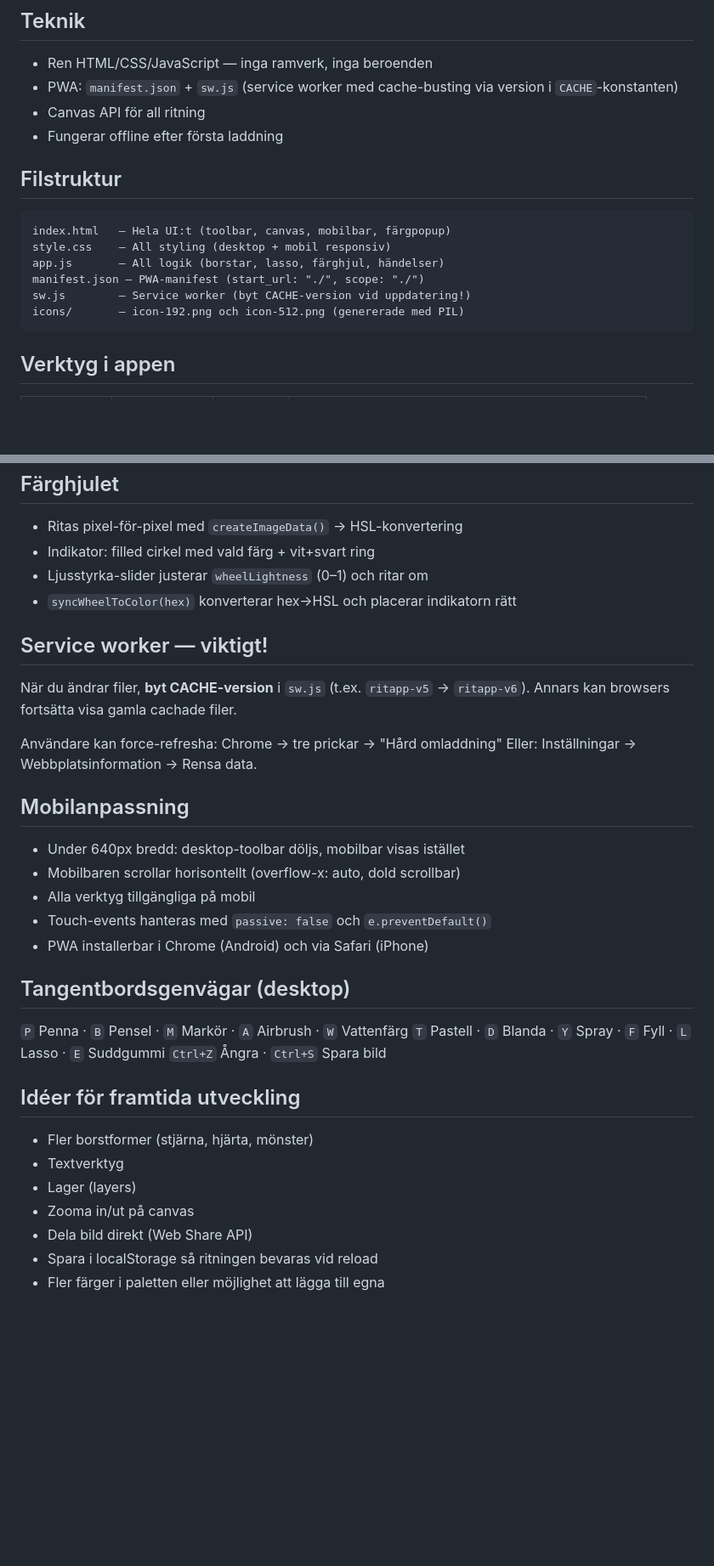
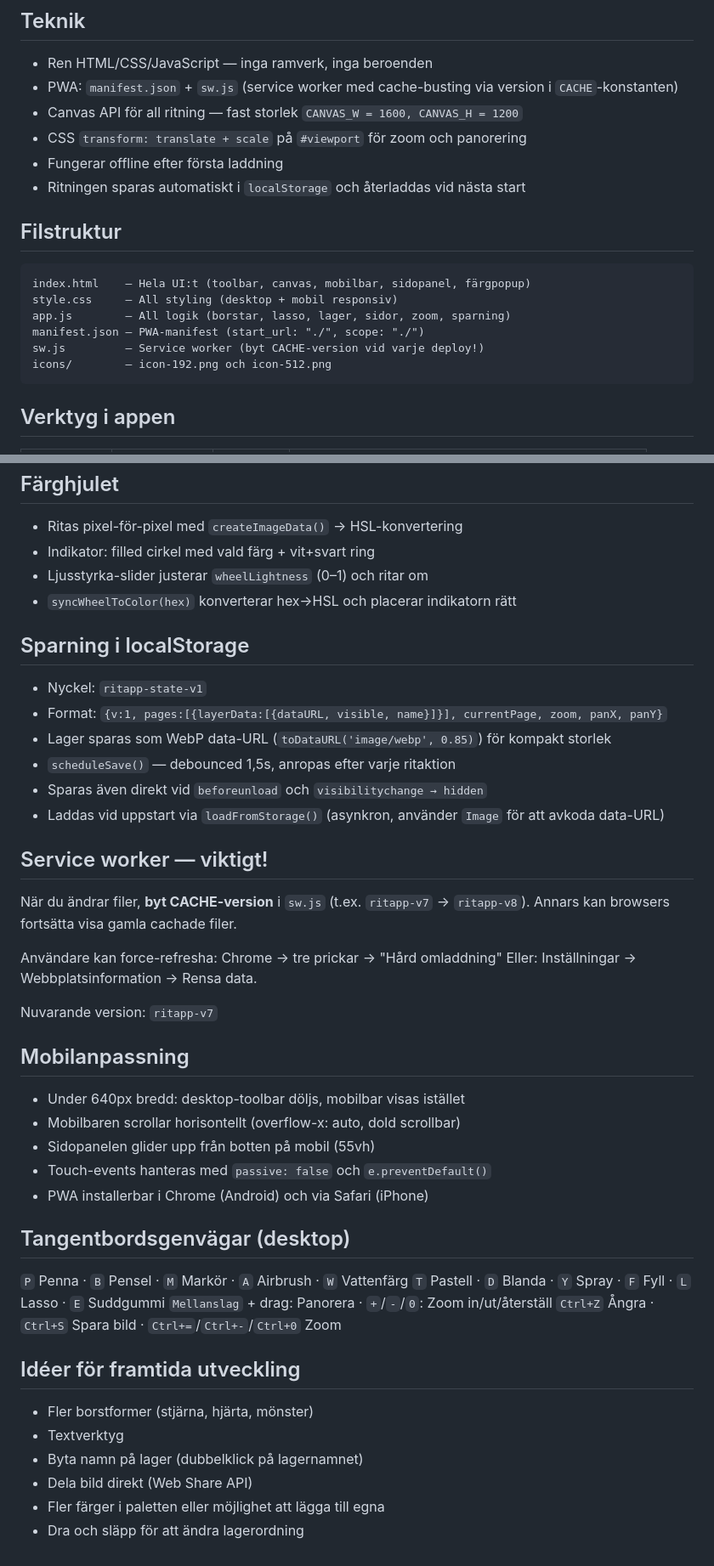
Before and after one commit to andersbehrens/ritapp, a Markdown page: CLAUDE.md, 2 parts joined by grey strips. Shown at 85% size. Drawn GitHub-style; blank space fills up the shorter version.

````diff
--- a/CLAUDE.md
+++ b/CLAUDE.md
@@ -15,17 +15,19 @@ GitHub Pages uppdateras automatiskt inom ~1 minut.
 ## Teknik
 - Ren HTML/CSS/JavaScript — inga ramverk, inga beroenden
 - PWA: `manifest.json` + `sw.js` (service worker med cache-busting via version i `CACHE`-konstanten)
-- Canvas API för all ritning
+- Canvas API för all ritning — fast storlek `CANVAS_W = 1600, CANVAS_H = 1200`
+- CSS `transform: translate + scale` på `#viewport` för zoom och panorering
 - Fungerar offline efter första laddning
+- Ritningen sparas automatiskt i `localStorage` och återladdas vid nästa start
 
 ## Filstruktur
 ```
-index.html   — Hela UI:t (toolbar, canvas, mobilbar, färgpopup)
-style.css    — All styling (desktop + mobil responsiv)
-app.js       — All logik (borstar, lasso, färghjul, händelser)
+index.html    — Hela UI:t (toolbar, canvas, mobilbar, sidopanel, färgpopup)
+style.css     — All styling (desktop + mobil responsiv)
+app.js        — All logik (borstar, lasso, lager, sidor, zoom, sparning)
 manifest.json — PWA-manifest (start_url: "./", scope: "./")
-sw.js        — Service worker (byt CACHE-version vid uppdatering!)
-icons/       — icon-192.png och icon-512.png (genererade med PIL)
+sw.js         — Service worker (byt CACHE-version vid varje deploy!)
+icons/        — icon-192.png och icon-512.png
 ```
 
 ## Verktyg i appen
@@ -63,30 +91,40 @@ icons/       — icon-192.png och icon-512.png (genererade med PIL)
 - Ljusstyrka-slider justerar `wheelLightness` (0–1) och ritar om
 - `syncWheelToColor(hex)` konverterar hex→HSL och placerar indikatorn rätt
 
+## Sparning i localStorage
+- Nyckel: `ritapp-state-v1`
+- Format: `{v:1, pages:[{layerData:[{dataURL, visible, name}]}], currentPage, zoom, panX, panY}`
+- Lager sparas som WebP data-URL (`toDataURL('image/webp', 0.85)`) för kompakt storlek
+- `scheduleSave()` — debounced 1,5s, anropas efter varje ritaktion
+- Sparas även direkt vid `beforeunload` och `visibilitychange → hidden`
+- Laddas vid uppstart via `loadFromStorage()` (asynkron, använder `Image` för att avkoda data-URL)
+
 ## Service worker — viktigt!
-När du ändrar filer, **byt CACHE-version** i `sw.js` (t.ex. `ritapp-v5` → `ritapp-v6`).
+När du ändrar filer, **byt CACHE-version** i `sw.js` (t.ex. `ritapp-v7` → `ritapp-v8`).
 Annars kan browsers fortsätta visa gamla cachade filer.
 
 Användare kan force-refresha: Chrome → tre prickar → "Hård omladdning"
 Eller: Inställningar → Webbplatsinformation → Rensa data.
 
+Nuvarande version: `ritapp-v7`
+
 ## Mobilanpassning
 - Under 640px bredd: desktop-toolbar döljs, mobilbar visas istället
 - Mobilbaren scrollar horisontellt (overflow-x: auto, dold scrollbar)
-- Alla verktyg tillgängliga på mobil
+- Sidopanelen glider upp från botten på mobil (55vh)
 - Touch-events hanteras med `passive: false` och `e.preventDefault()`
 - PWA installerbar i Chrome (Android) och via Safari (iPhone)
 
 ## Tangentbordsgenvägar (desktop)
 `P` Penna · `B` Pensel · `M` Markör · `A` Airbrush · `W` Vattenfärg
 `T` Pastell · `D` Blanda · `Y` Spray · `F` Fyll · `L` Lasso · `E` Suddgummi
-`Ctrl+Z` Ångra · `Ctrl+S` Spara bild
+`Mellanslag` + drag: Panorera · `+`/`-`/`0`: Zoom in/ut/återställ
+`Ctrl+Z` Ångra · `Ctrl+S` Spara bild · `Ctrl+=`/`Ctrl+-`/`Ctrl+0` Zoom
 
 ## Idéer för framtida utveckling
 - Fler borstformer (stjärna, hjärta, mönster)
 - Textverktyg
-- Lager (layers)
-- Zooma in/ut på canvas
+- Byta namn på lager (dubbelklick på lagernamnet)
 - Dela bild direkt (Web Share API)
-- Spara i localStorage så ritningen bevaras vid reload
 - Fler färger i paletten eller möjlighet att lägga till egna
+- Dra och släpp för att ändra lagerordning
````
Also changed, not shown: other parts of CLAUDE.md (+30 -4 lines).
